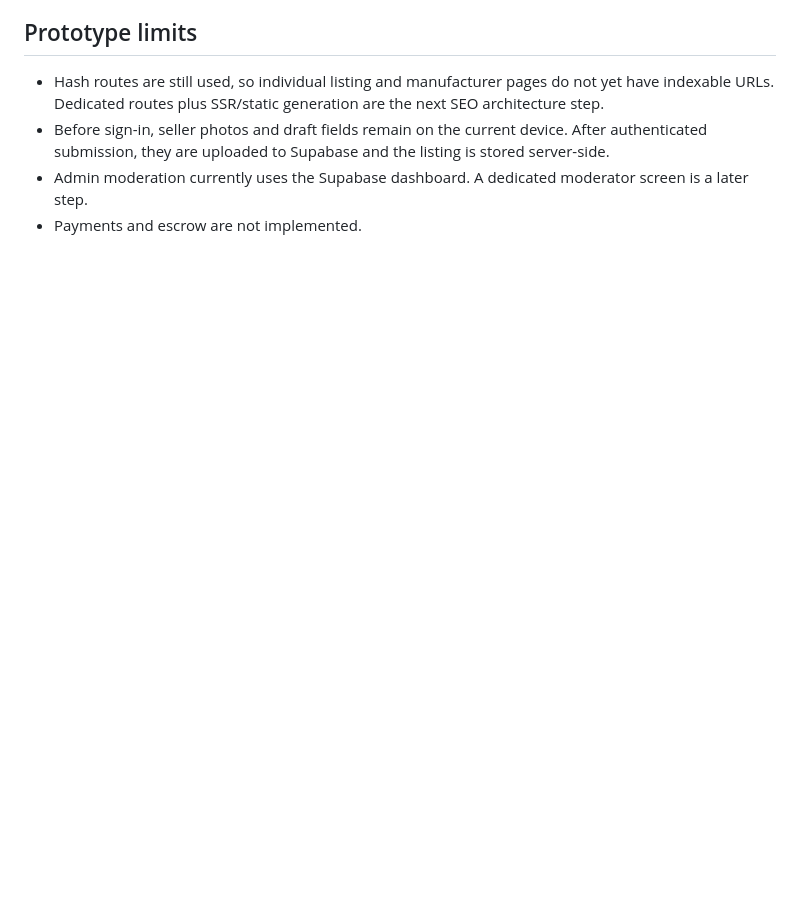
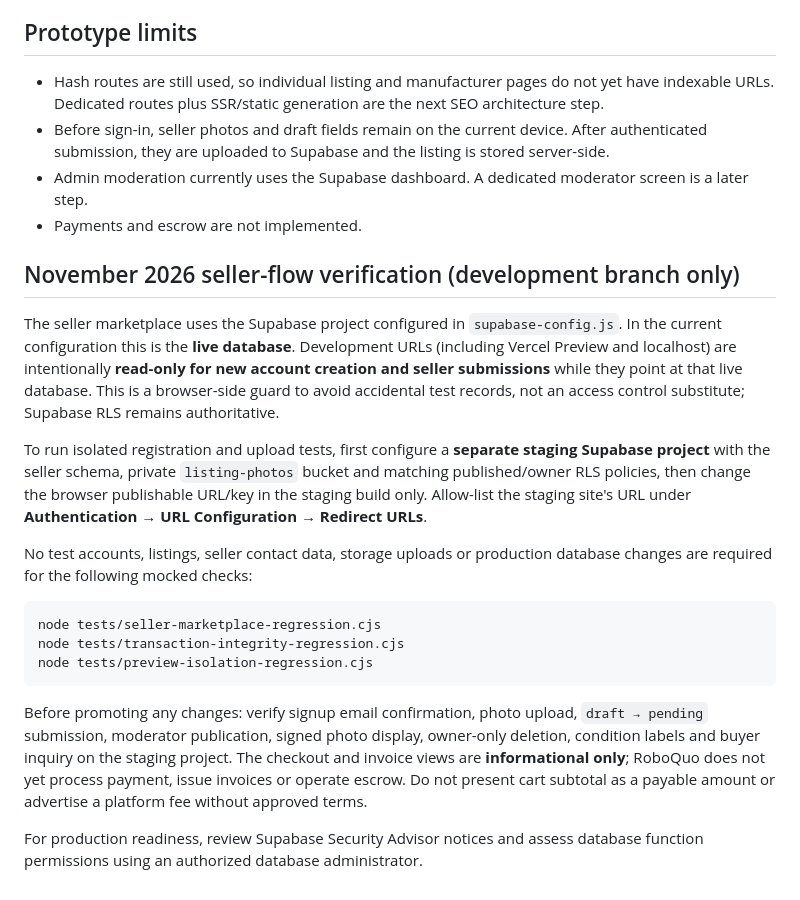
Before and after one commit to eddieyoonglobal/roboquo-demo, a Markdown page: README.md, the part around the change. GitHub-like rendering; blank space fills up the shorter version.

Commit message:
Document safe staging setup and offline seller marketplace regression tests

````diff
--- a/README.md
+++ b/README.md
@@ -55,3 +55,37 @@ Recommended order:
 - Before sign-in, seller photos and draft fields remain on the current device. After authenticated submission, they are uploaded to Supabase and the listing is stored server-side.
 - Admin moderation currently uses the Supabase dashboard. A dedicated moderator screen is a later step.
 - Payments and escrow are not implemented.
+
+## November 2026 seller-flow verification (development branch only)
+
+The seller marketplace uses the Supabase project configured in `supabase-config.js`.
+In the current configuration this is the **live database**. Development URLs
+(including Vercel Preview and localhost) are intentionally **read-only for new
+account creation and seller submissions** while they point at that live database.
+This is a browser-side guard to avoid accidental test records, not an access
+control substitute; Supabase RLS remains authoritative.
+
+To run isolated registration and upload tests, first configure a **separate
+staging Supabase project** with the seller schema, private `listing-photos`
+bucket and matching published/owner RLS policies, then change the browser
+publishable URL/key in the staging build only. Allow-list the staging site's
+URL under **Authentication → URL Configuration → Redirect URLs**.
+
+No test accounts, listings, seller contact data, storage uploads or production
+database changes are required for the following mocked checks:
+
+```sh
+node tests/seller-marketplace-regression.cjs
+node tests/transaction-integrity-regression.cjs
+node tests/preview-isolation-regression.cjs
+```
+
+Before promoting any changes: verify signup email confirmation, photo upload,
+`draft → pending` submission, moderator publication, signed photo display,
+owner-only deletion, condition labels and buyer inquiry on the staging project.
+The checkout and invoice views are **informational only**; RoboQuo does not yet
+process payment, issue invoices or operate escrow. Do not present cart subtotal
+as a payable amount or advertise a platform fee without approved terms.
+
+For production readiness, review Supabase Security Advisor notices and assess
+database function permissions using an authorized database administrator.
````
